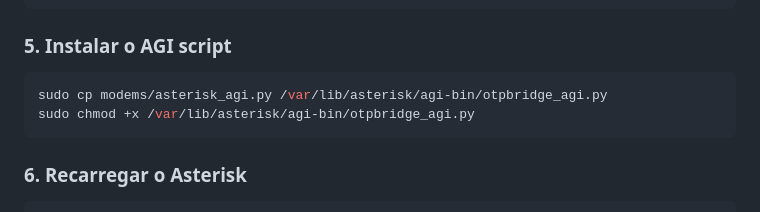
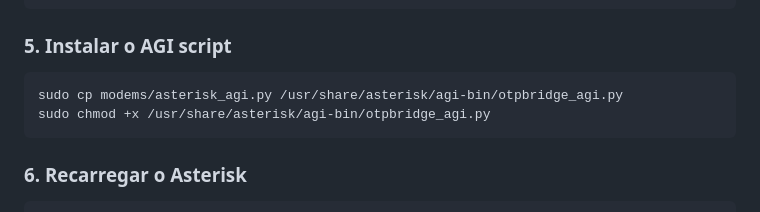
Before and after one commit to Heder00df/otpbridge, a Markdown page: README.md, the part around the change. Drawn GitHub-style.

Commit message:
fix: corrige path do agi-bin para /usr/share/asterisk/agi-bin
Caminho real no Ubuntu 24.04 é /usr/share/asterisk/agi-bin,
não /var/lib/asterisk/agi-bin como estava documentado.

Co-Authored-By: Claude Sonnet 4.6 <noreply@anthropic.com>

````diff
--- a/README.md
+++ b/README.md
@@ -94,8 +94,8 @@ sudo cp asterisk/extensions.conf /etc/asterisk/otpbridge_extensions.conf
 ### 5. Instalar o AGI script
 
 ```bash
-sudo cp modems/asterisk_agi.py /var/lib/asterisk/agi-bin/otpbridge_agi.py
-sudo chmod +x /var/lib/asterisk/agi-bin/otpbridge_agi.py
+sudo cp modems/asterisk_agi.py /usr/share/asterisk/agi-bin/otpbridge_agi.py
+sudo chmod +x /usr/share/asterisk/agi-bin/otpbridge_agi.py
 ```
 
 ### 6. Recarregar o Asterisk
````
